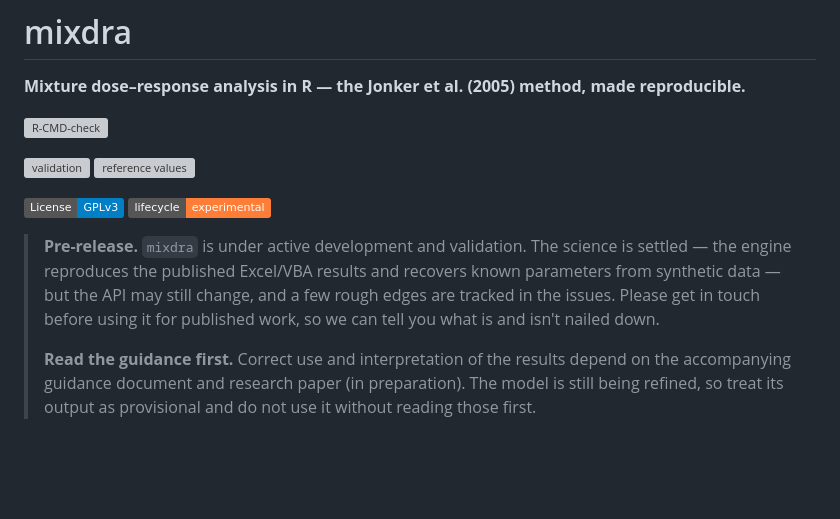
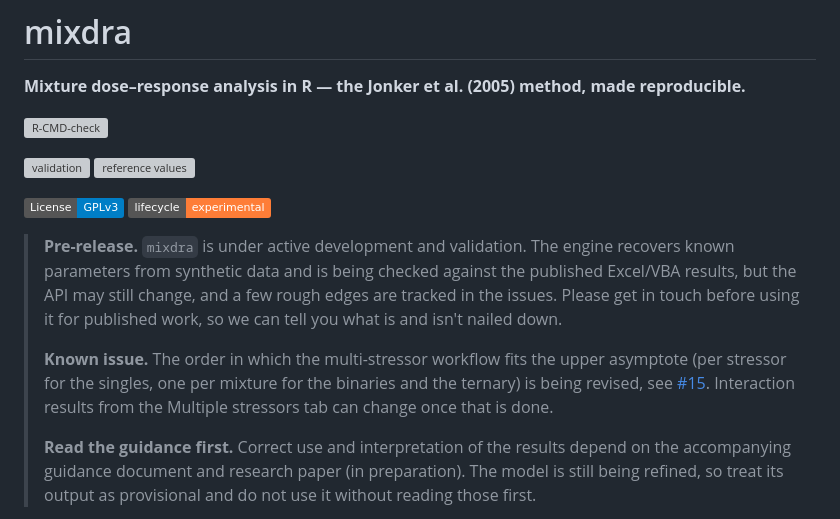
Before and after one commit to SvL-1/mixdra, a Markdown page: README.md, the part around the change. GitHub-like rendering; badges without logos; blank space fills up the shorter version; grey boxes are pictures that could not be loaded.

Commit message:
docs: flag the multi-stressor workflow revision (#15) in the pre-release note

```diff
--- a/README.md
+++ b/README.md
@@ -11,10 +11,16 @@
 [![Lifecycle: experimental](https://img.shields.io/badge/lifecycle-experimental-orange.svg)](https://lifecycle.r-lib.org/articles/stages.html#experimental)
 
 > **Pre-release.** `mixdra` is under active development and validation. The
-> science is settled — the engine reproduces the published Excel/VBA results and
-> recovers known parameters from synthetic data — but the API may still change,
-> and a few rough edges are tracked in the issues. Please get in touch before
-> using it for published work, so we can tell you what is and isn't nailed down.
+> engine recovers known parameters from synthetic data and is being checked
+> against the published Excel/VBA results, but the API may still change, and a
+> few rough edges are tracked in the issues. Please get in touch before using it
+> for published work, so we can tell you what is and isn't nailed down.
+>
+> **Known issue.** The order in which the multi-stressor workflow fits the upper
+> asymptote (per stressor for the singles, one per mixture for the binaries and
+> the ternary) is being revised, see
+> [#15](https://github.com/SvL-1/mixdra/issues/15). Interaction results from the
+> Multiple stressors tab can change once that is done.
 >
 > **Read the guidance first.** Correct use and interpretation of the results
 > depend on the accompanying guidance document and research paper (in
```
